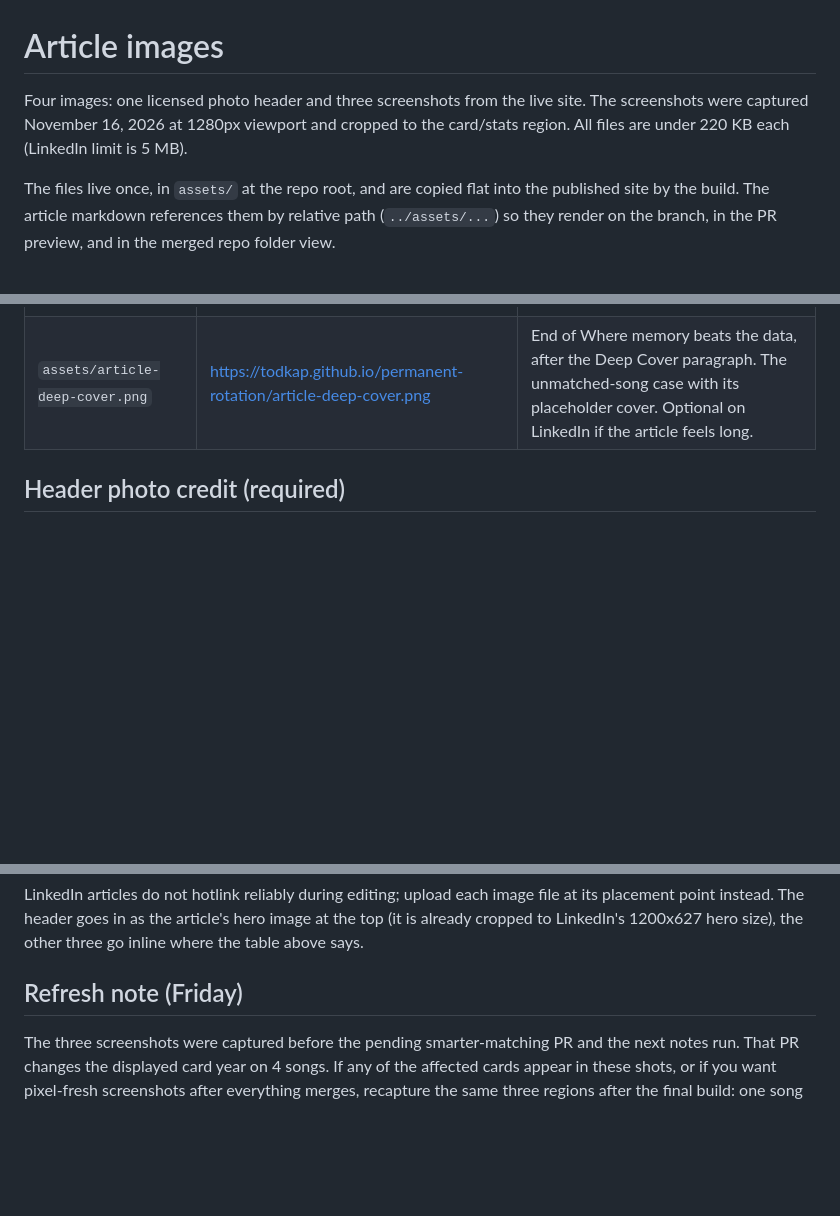
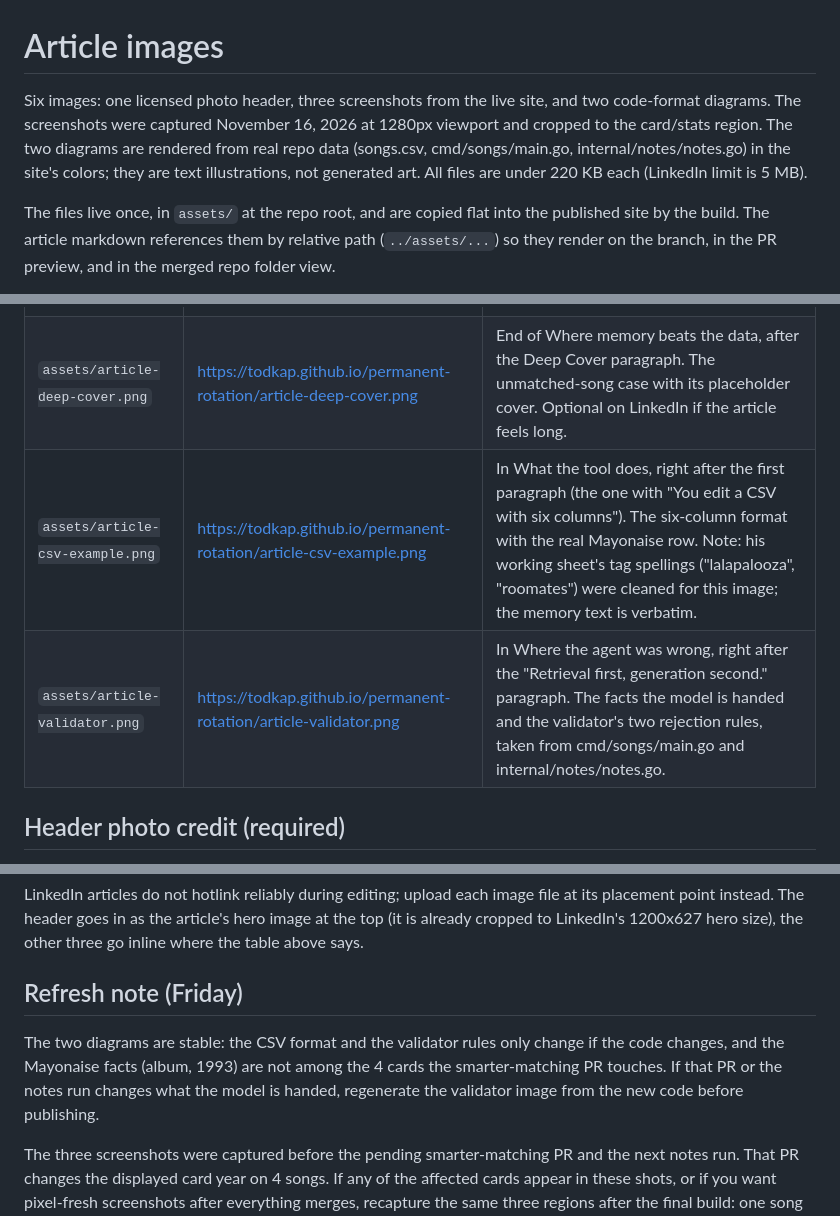
Before and after one commit to todkap/permanent-rotation, a Markdown page: article/IMAGES.md, 3 parts joined by grey strips. Rendered like a GitHub page; blank space fills up the shorter version.

```diff
--- a/article/IMAGES.md
+++ b/article/IMAGES.md
@@ -1,6 +1,6 @@
 # Article images
 
-Four images: one licensed photo header and three screenshots from the live site. The screenshots were captured November 16, 2026 at 1280px viewport and cropped to the card/stats region. All files are under 220 KB each (LinkedIn limit is 5 MB).
+Six images: one licensed photo header, three screenshots from the live site, and two code-format diagrams. The screenshots were captured November 16, 2026 at 1280px viewport and cropped to the card/stats region. The two diagrams are rendered from real repo data (songs.csv, cmd/songs/main.go, internal/notes/notes.go) in the site's colors; they are text illustrations, not generated art. All files are under 220 KB each (LinkedIn limit is 5 MB).
 
 The files live once, in `assets/` at the repo root, and are copied flat into the published site by the build. The article markdown references them by relative path (`../assets/...`) so they render on the branch, in the PR preview, and in the merged repo folder view.
 
@@ -10,6 +10,8 @@ The files live once, in `assets/` at the repo root, and are copied flat into the
 | `assets/article-song-card.png` | https://todkap.github.io/permanent-rotation/article-song-card.png | After the "final round made the site itself more visual" paragraph in What the tool does. The Mayonaise card: cover, memory, AI note with source, seen-live tag. |
 | `assets/article-stats.png` | https://todkap.github.io/permanent-rotation/article-stats.png | Directly below the song card image. The stats page header: 50 songs, 5 eras, 1971 to 2020, 25 seen live. |
 | `assets/article-deep-cover.png` | https://todkap.github.io/permanent-rotation/article-deep-cover.png | End of Where memory beats the data, after the Deep Cover paragraph. The unmatched-song case with its placeholder cover. Optional on LinkedIn if the article feels long. |
+| `assets/article-csv-example.png` | https://todkap.github.io/permanent-rotation/article-csv-example.png | In What the tool does, right after the first paragraph (the one with "You edit a CSV with six columns"). The six-column format with the real Mayonaise row. Note: his working sheet's tag spellings ("lalapalooza", "roomates") were cleaned for this image; the memory text is verbatim. |
+| `assets/article-validator.png` | https://todkap.github.io/permanent-rotation/article-validator.png | In Where the agent was wrong, right after the "Retrieval first, generation second." paragraph. The facts the model is handed and the validator's two rejection rules, taken from cmd/songs/main.go and internal/notes/notes.go. |
 
 ## Header photo credit (required)
 
@@ -27,4 +29,6 @@ LinkedIn articles do not hotlink reliably during editing; upload each image file
 
 ## Refresh note (Friday)
 
+The two diagrams are stable: the CSV format and the validator rules only change if the code changes, and the Mayonaise facts (album, 1993) are not among the 4 cards the smarter-matching PR touches. If that PR or the notes run changes what the model is handed, regenerate the validator image from the new code before publishing.
+
 The three screenshots were captured before the pending smarter-matching PR and the next notes run. That PR changes the displayed card year on 4 songs. If any of the affected cards appear in these shots, or if you want pixel-fresh screenshots after everything merges, recapture the same three regions after the final build: one song card on the timeline, the stats header, the Deep Cover card. Crop boxes used: song card (195,60)-(1090,432), Deep Cover (195,60)-(1090,420), stats (180,130)-(1100,545) on a 1280x720 viewport. The header photo does not change.
```
Also changed, not shown: article/README.md (+4 -0 lines), assets/article-csv-example.png (added), assets/article-validator.png (added).
